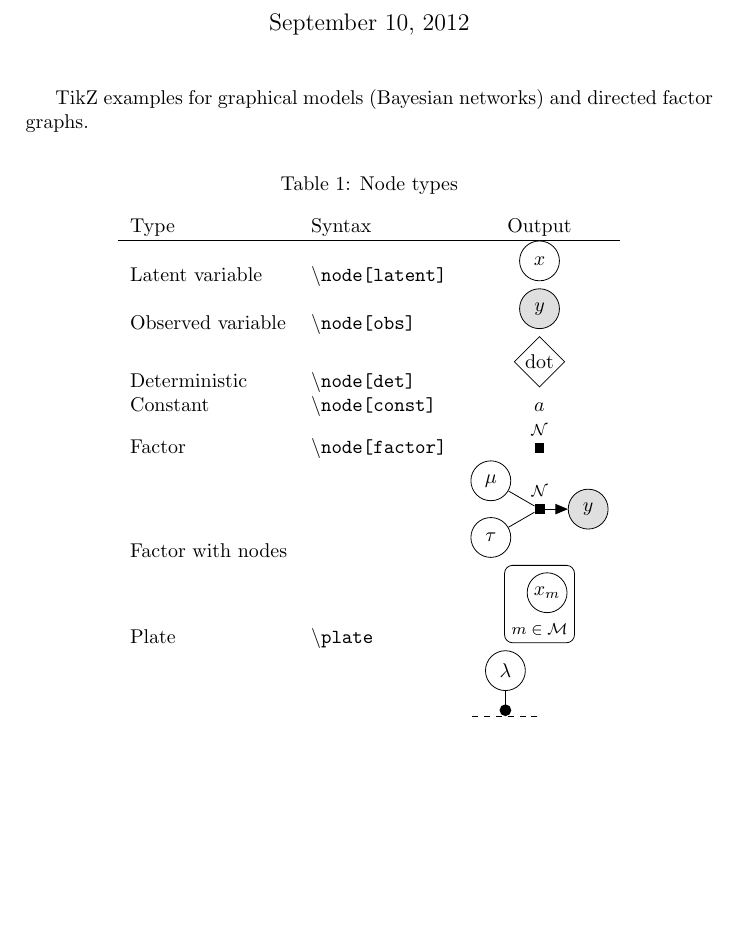
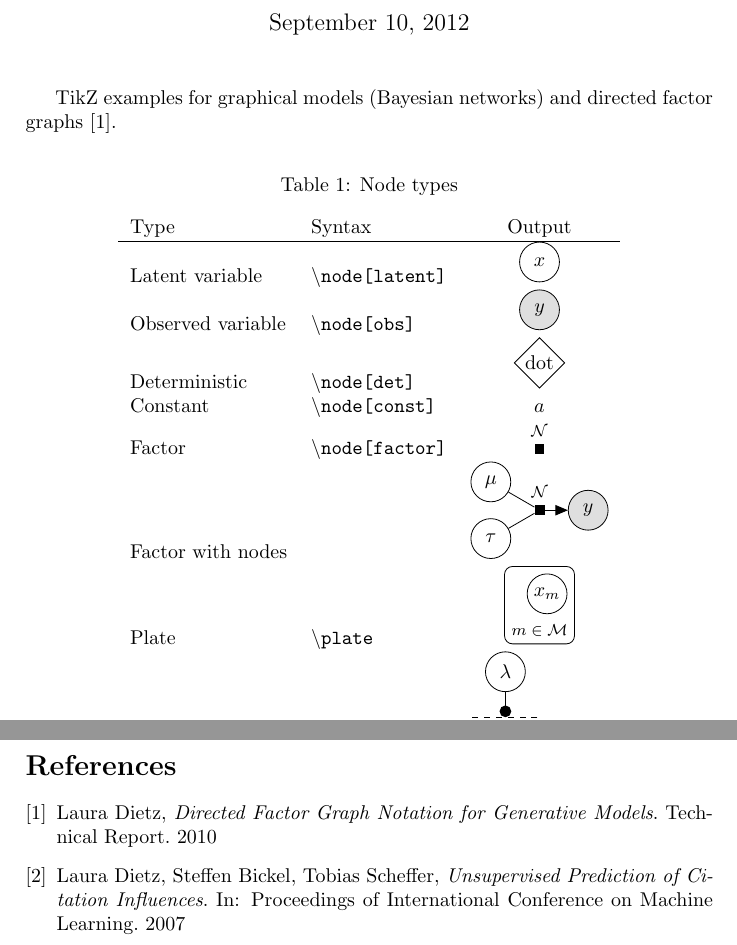
Before and after one commit to jluttine/tikz-bayesnet, a LaTeX problem sheet (example.tex): part of page 1 of 3 before the commit and two parts of pages 1 and 4 of 4 after it, the two joined at a grey line, cut so that both start at the same text, the shorter picture padded with empty space. Compiled offline with pdfLaTeX.

Commit message:
Added references to the example file

```diff
--- a/example.tex
+++ b/example.tex
@@ -24,7 +24,7 @@
 \maketitle
 
 TikZ examples for graphical models (Bayesian networks) and directed
-factor graphs.
+factor graphs \cite{Dietz:2010}.
 
 % A table of node types
 \begin{table}[ht]
@@ -131,3 +134,21 @@ factor graphs.
+\begin{thebibliography}{9}
+
+\bibitem{Dietz:2010}
+  Laura Dietz,
+  \emph{Directed Factor Graph Notation for Generative Models}.
+  Technical Report. 2010
+
+% Laura Dietz, Steffen Bickel, Tobias Scheffer.
+% Unsupervised Prediction of Citation Influences.
+% In: Proceedings of International Conference on Machine Learning. 2007
+\bibitem{Dietz:2007}
+  Laura Dietz, Steffen Bickel, Tobias Scheffer,
+  \emph{Unsupervised Prediction of Citation Influences}.
+  In: Proceedings of International Conference on Machine
+  Learning. 2007
+
+
+\end{thebibliography}
 
 \end{document}
 
```
Also changed, not shown: model_pca2.tex (+2 -1 lines), example.tex (7 more changed lines).
